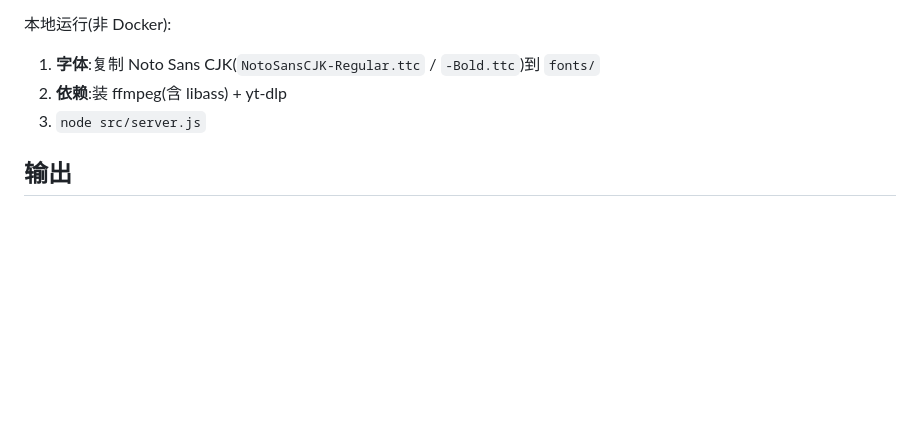
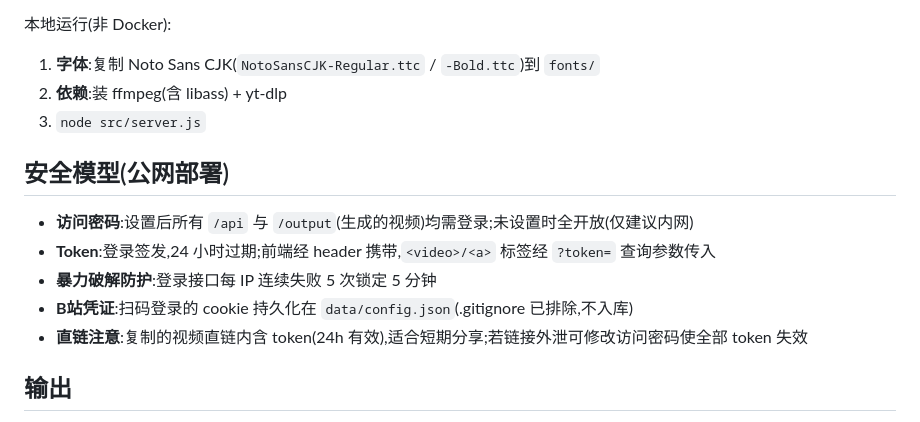
Before and after one commit to psenY/vrc-karaoke, a Markdown page: README.md, the part around the change. Drawn GitHub-style; blank space fills up the shorter version.

Commit message:
README补安全模型章节(鉴权/token/暴力破解防护/直链注意)

```diff
--- a/README.md
+++ b/README.md
@@ -179,6 +179,14 @@ docker compose up -d --build
 2. **依赖**:装 ffmpeg(含 libass) + yt-dlp
 3. `node src/server.js`
 
+## 安全模型(公网部署)
+
+- **访问密码**:设置后所有 `/api` 与 `/output`(生成的视频)均需登录;未设置时全开放(仅建议内网)
+- **Token**:登录签发,24 小时过期;前端经 header 携带,`<video>/<a>` 标签经 `?token=` 查询参数传入
+- **暴力破解防护**:登录接口每 IP 连续失败 5 次锁定 5 分钟
+- **B站凭证**:扫码登录的 cookie 持久化在 `data/config.json`(.gitignore 已排除,不入库)
+- **直链注意**:复制的视频直链内含 token(24h 有效),适合短期分享;若链接外泄可修改访问密码使全部 token 失效
+
 ## 输出
 
 - MP4(H.264+AAC,默认 1080p/24fps,可调),纯色背景码率极低,一首 4 分钟歌约 8-10MB
```
